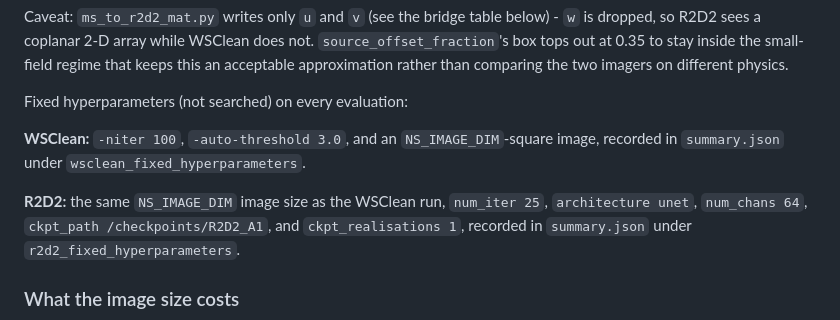
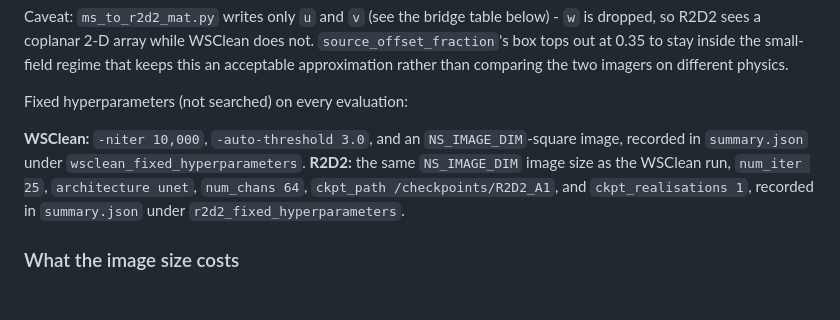
Before and after one commit to tommyrharper/ri-reproducibility, a Markdown page: docs/nested-sampling.md, the part around the change. Rendered like a GitHub page; blank space fills up the shorter version.

Commit message:
fix: niter value in docs

```diff
--- a/docs/nested-sampling.md
+++ b/docs/nested-sampling.md
@@ -490,9 +490,8 @@ comparing the two imagers on different physics.
 
 Fixed hyperparameters (not searched) on every evaluation:
 
-**WSClean:** `-niter 100`, `-auto-threshold 3.0`, and an `NS_IMAGE_DIM`-square
+**WSClean:** `-niter 10,000`, `-auto-threshold 3.0`, and an `NS_IMAGE_DIM`-square
 image, recorded in `summary.json` under `wsclean_fixed_hyperparameters`.
-
 **R2D2:** the same `NS_IMAGE_DIM` image size as the WSClean run,
 `num_iter 25`, `architecture unet`, `num_chans 64`, `ckpt_path
 /checkpoints/R2D2_A1`, and `ckpt_realisations 1`, recorded in `summary.json`
```
